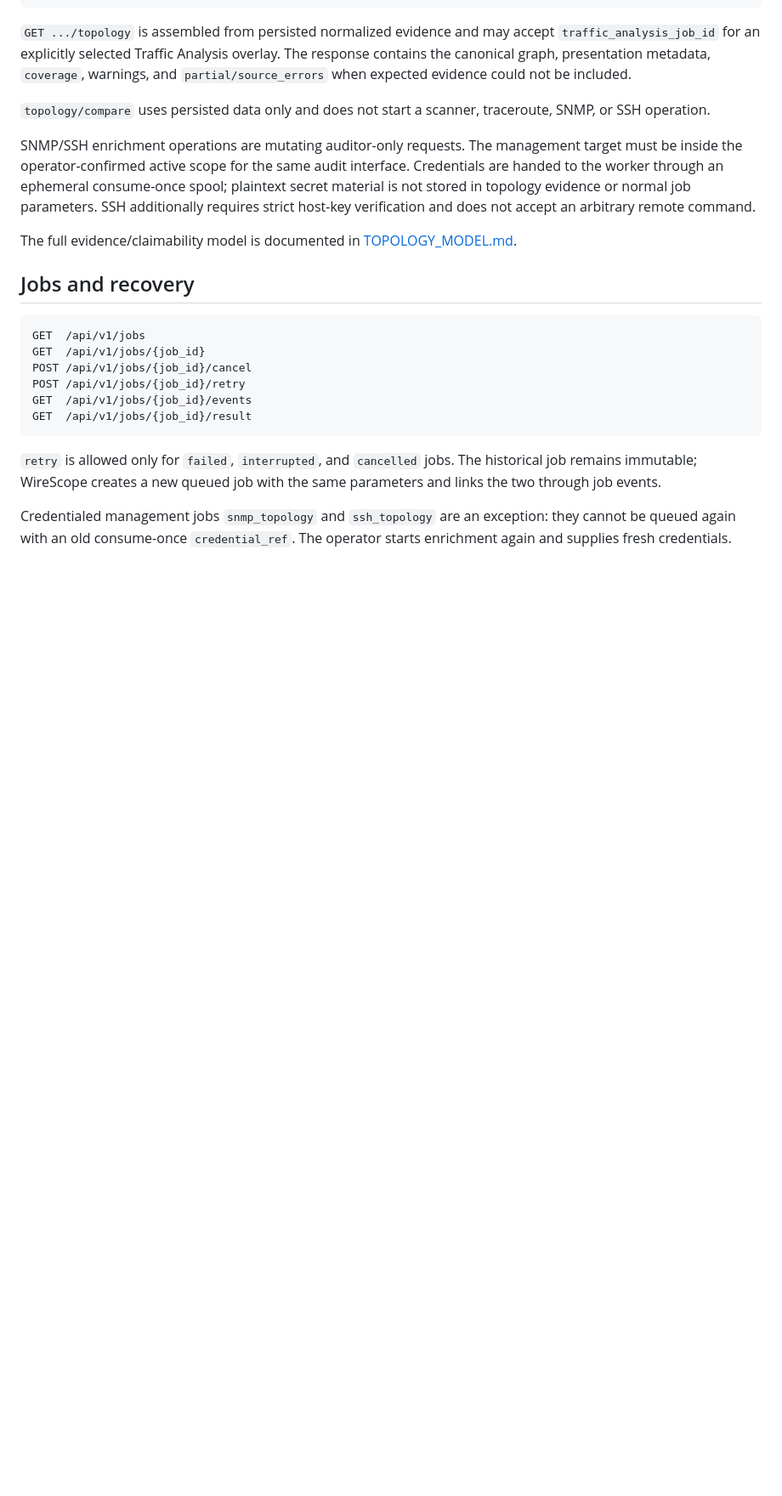
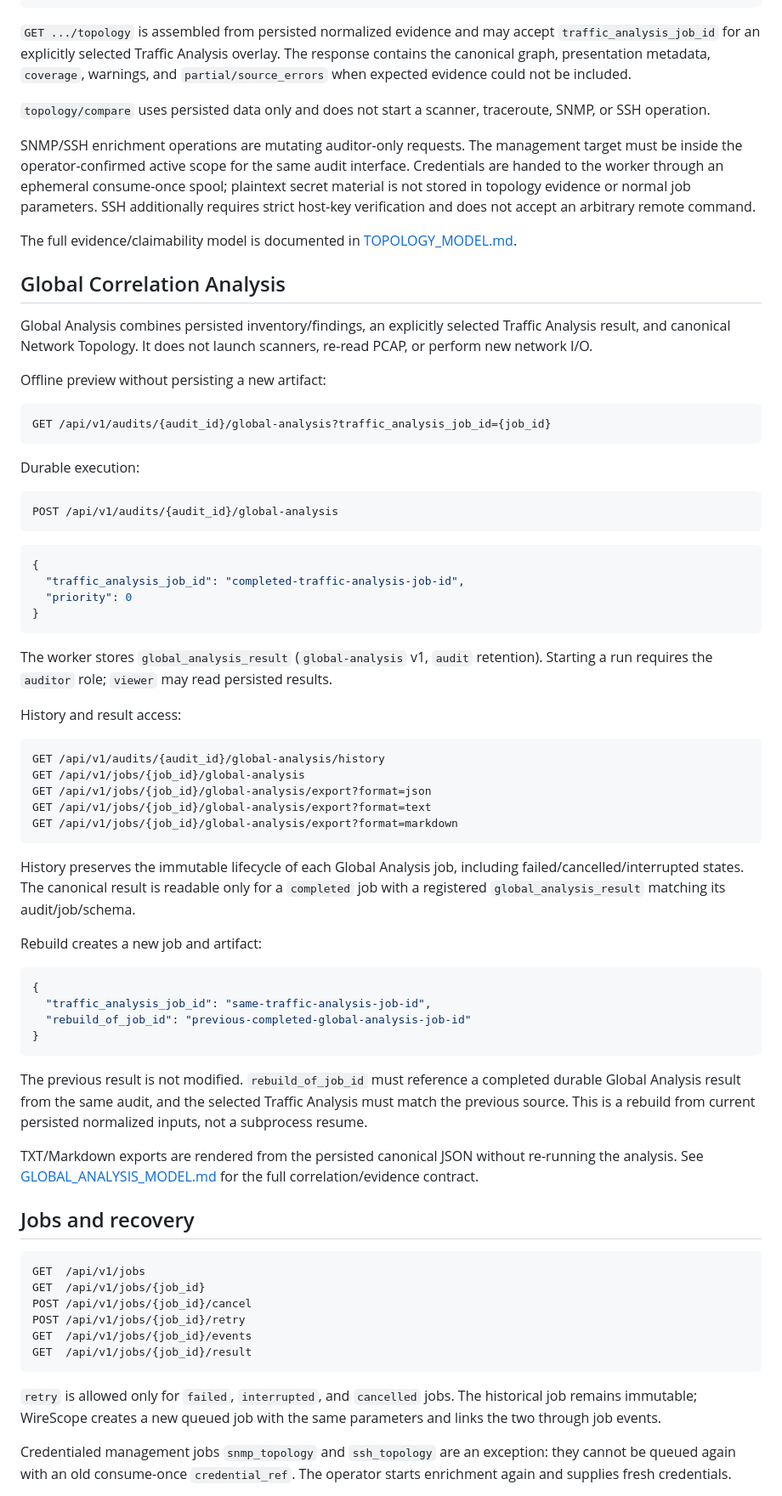
Before and after one commit to kmvkos/wirescope, a Markdown page: docs/en/API.md, the part around one of its changes. Shown at 85% size. Rendered like a GitHub page; blank space fills up the shorter version.

Commit message:
Docs: add Global Analysis API contract in English

````diff
--- a/docs/en/API.md
+++ b/docs/en/API.md
@@ -90,6 +90,56 @@ SNMP/SSH enrichment operations are mutating auditor-only requests. The managemen
 
 The full evidence/claimability model is documented in [TOPOLOGY_MODEL.md](TOPOLOGY_MODEL.md).
 
+## Global Correlation Analysis
+
+Global Analysis combines persisted inventory/findings, an explicitly selected Traffic Analysis result, and canonical Network Topology. It does not launch scanners, re-read PCAP, or perform new network I/O.
+
+Offline preview without persisting a new artifact:
+
+```text
+GET /api/v1/audits/{audit_id}/global-analysis?traffic_analysis_job_id={job_id}
+```
+
+Durable execution:
+
+```text
+POST /api/v1/audits/{audit_id}/global-analysis
+```
+
+```json
+{
+  "traffic_analysis_job_id": "completed-traffic-analysis-job-id",
+  "priority": 0
+}
+```
+
+The worker stores `global_analysis_result` (`global-analysis` v1, `audit` retention). Starting a run requires the `auditor` role; `viewer` may read persisted results.
+
+History and result access:
+
+```text
+GET /api/v1/audits/{audit_id}/global-analysis/history
+GET /api/v1/jobs/{job_id}/global-analysis
+GET /api/v1/jobs/{job_id}/global-analysis/export?format=json
+GET /api/v1/jobs/{job_id}/global-analysis/export?format=text
+GET /api/v1/jobs/{job_id}/global-analysis/export?format=markdown
+```
+
+History preserves the immutable lifecycle of each Global Analysis job, including failed/cancelled/interrupted states. The canonical result is readable only for a `completed` job with a registered `global_analysis_result` matching its audit/job/schema.
+
+Rebuild creates a new job and artifact:
+
+```json
+{
+  "traffic_analysis_job_id": "same-traffic-analysis-job-id",
+  "rebuild_of_job_id": "previous-completed-global-analysis-job-id"
+}
+```
+
+The previous result is not modified. `rebuild_of_job_id` must reference a completed durable Global Analysis result from the same audit, and the selected Traffic Analysis must match the previous source. This is a rebuild from current persisted normalized inputs, not a subprocess resume.
+
+TXT/Markdown exports are rendered from the persisted canonical JSON without re-running the analysis. See [GLOBAL_ANALYSIS_MODEL.md](GLOBAL_ANALYSIS_MODEL.md) for the full correlation/evidence contract.
+
 ## Jobs and recovery
 
 ```text
````
Also changed, not shown: other parts of docs/en/API.md (+2 -2 lines).
